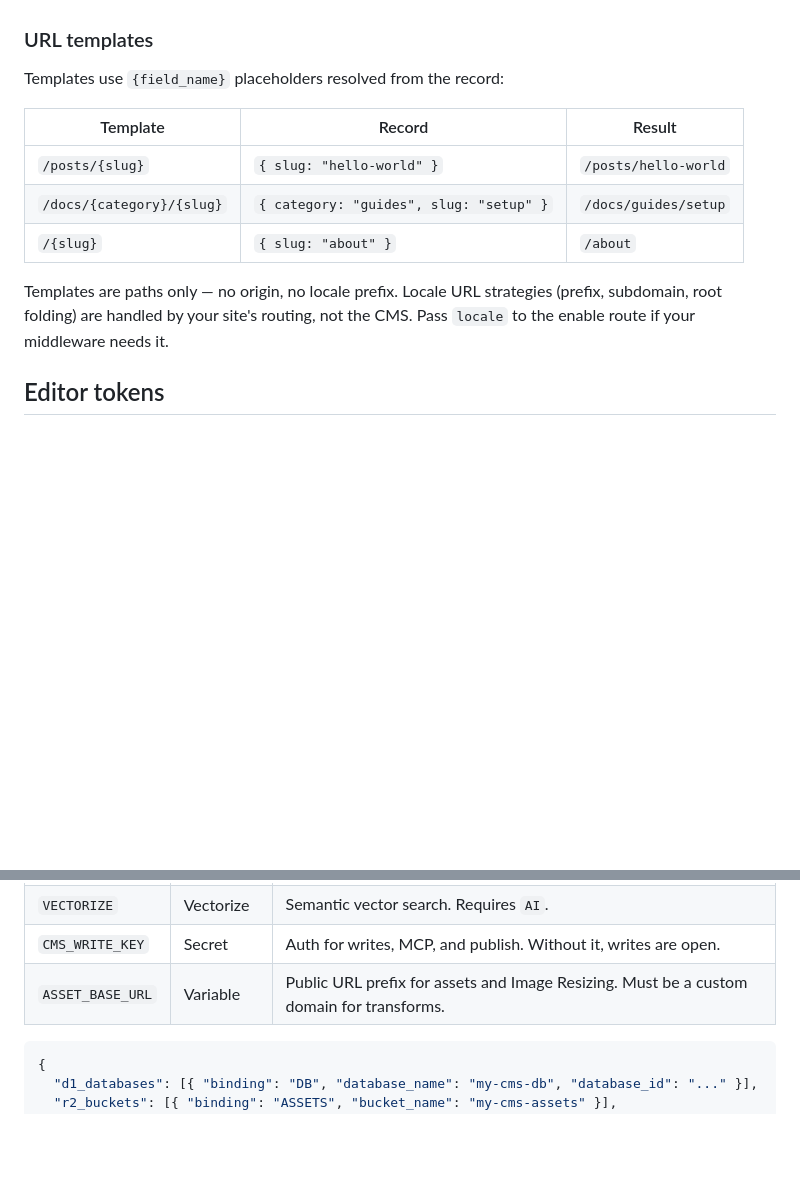
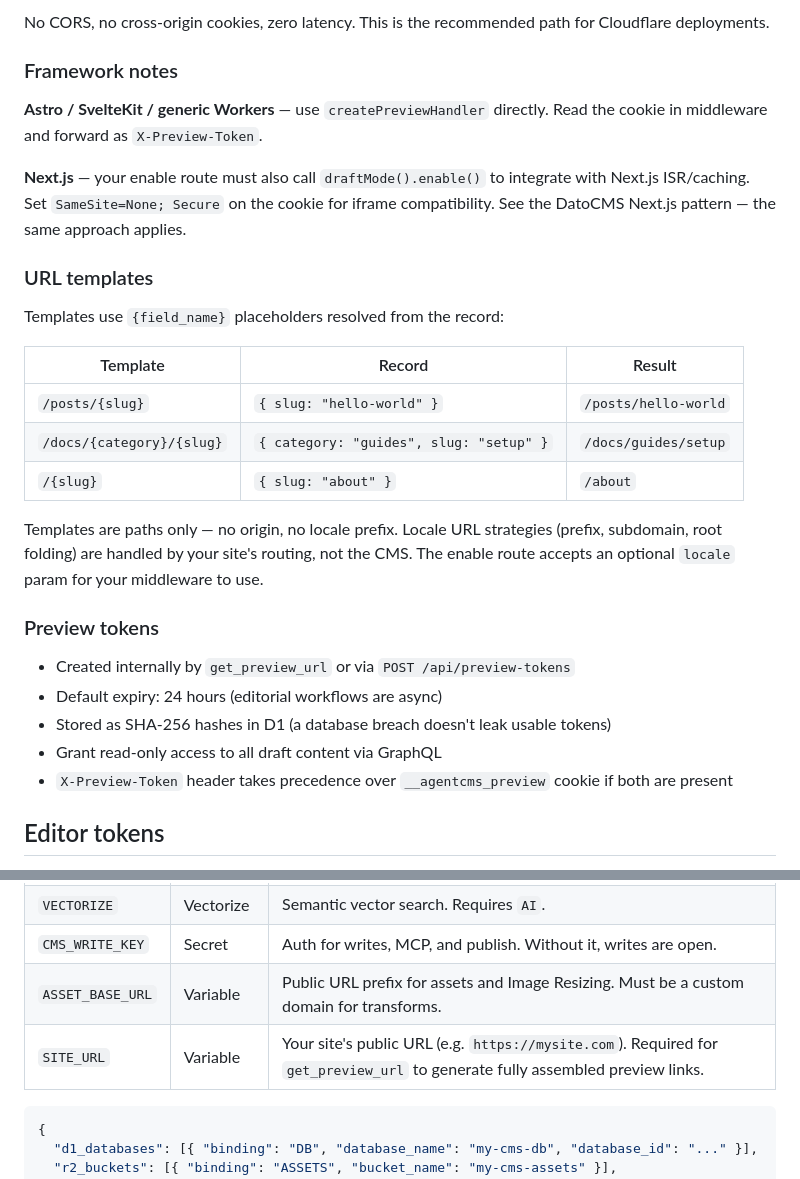
Before and after one commit to jokull/agent-cms, a Markdown page: README.md, 2 parts joined by grey strips. Drawn GitHub-style; blank space fills up the shorter version.

````diff
--- a/README.md
+++ b/README.md
@@ -166,3 +191,10 @@ The agent can generate a full preview URL by combining the site origin + preview
+No CORS, no cross-origin cookies, zero latency. This is the recommended path for Cloudflare deployments.
+
+### Framework notes
+
+**Astro / SvelteKit / generic Workers** — use `createPreviewHandler` directly. Read the cookie in middleware and forward as `X-Preview-Token`.
+
+**Next.js** — your enable route must also call `draftMode().enable()` to integrate with Next.js ISR/caching. Set `SameSite=None; Secure` on the cookie for iframe compatibility. See the DatoCMS Next.js pattern — the same approach applies.
 
 ### URL templates
 
@@ -174,7 +206,15 @@ Templates use `{field_name}` placeholders resolved from the record:
 | `/docs/{category}/{slug}` | `{ category: "guides", slug: "setup" }` | `/docs/guides/setup` |
 | `/{slug}` | `{ slug: "about" }` | `/about` |
 
-Templates are paths only — no origin, no locale prefix. Locale URL strategies (prefix, subdomain, root folding) are handled by your site's routing, not the CMS. Pass `locale` to the enable route if your middleware needs it.
+Templates are paths only — no origin, no locale prefix. Locale URL strategies (prefix, subdomain, root folding) are handled by your site's routing, not the CMS. The enable route accepts an optional `locale` param for your middleware to use.
+
+### Preview tokens
+
+- Created internally by `get_preview_url` or via `POST /api/preview-tokens`
+- Default expiry: 24 hours (editorial workflows are async)
+- Stored as SHA-256 hashes in D1 (a database breach doesn't leak usable tokens)
+- Grant read-only access to all draft content via GraphQL
+- `X-Preview-Token` header takes precedence over `__agentcms_preview` cookie if both are present
 
 ## Editor tokens
 
@@ -246,6 +286,7 @@ Only `DB` is required. Everything else is optional and degrades gracefully.
 | `VECTORIZE` | Vectorize | Semantic vector search. Requires `AI`. |
 | `CMS_WRITE_KEY` | Secret | Auth for writes, MCP, and publish. Without it, writes are open. |
 | `ASSET_BASE_URL` | Variable | Public URL prefix for assets and Image Resizing. Must be a custom domain for transforms. |
+| `SITE_URL` | Variable | Your site's public URL (e.g. `https://mysite.com`). Required for `get_preview_url` to generate fully assembled preview links. |
 
 ```jsonc
 {
````
Also changed, not shown: other parts of README.md (+49 -24 lines).
